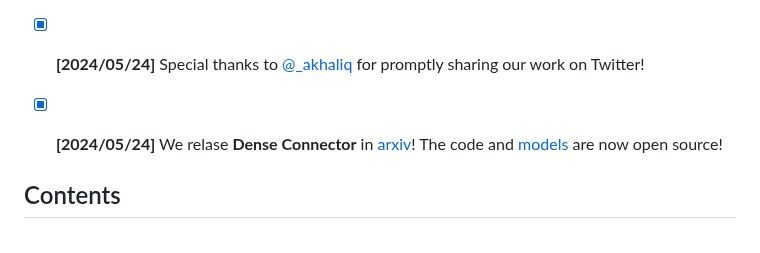
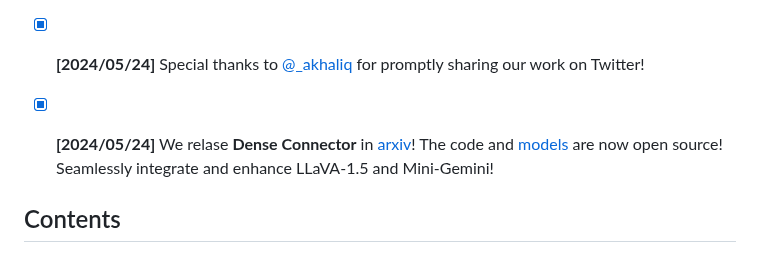
Before and after one commit to HJYao00/DenseConnector, a Markdown page: README.md, the part around the change. Rendered like a GitHub page.

```diff
--- a/README.md
+++ b/README.md
@@ -36,7 +36,7 @@
 - [x] **[2024/06/17]** 🔥 **The Dense Connector with LLaVA-NeXT** is coming! By combining the Dense Connector with dynamic high-resolution (i.e., the AnyRes technology in LLaVA-NeXT), we have further enhanced model performance and demonstrated the broader application range of the Dense Connector. Using only the llava-1.5 dataset, the Dense Connector surpassed LLaVA-NeXT on several benchmarks. Check out its performance in the [Model Zoo](https://github.com/HJYao00/DenseConnector/blob/main/docs/ModelZoo.md)! The code and model will be released soon!
 - [x] **[2024/05/30]** We are grateful to [ZeroGPU org](https://huggingface.co/zero-gpu-explorers) and [Merve](https://huggingface.co/merve) for providing ZeroGPUs, which have enabled us to build a [Online Demo](https://huggingface.co/spaces/HuanjinYao/DenseConnector-v1.5-8B)!
 - [x] **[2024/05/24]** Special thanks to [@_akhaliq](https://x.com/_akhaliq/status/1793863100002714003) for promptly sharing our work on Twitter!
-- [x] **[2024/05/24]** We relase **Dense Connector** in [arxiv](https://arxiv.org/abs/2405.13800)! The code and [models](https://github.com/HJYao00/DenseConnector/blob/main/docs/ModelZoo.md) are now open source!
+- [x] **[2024/05/24]** We relase **Dense Connector** in [arxiv](https://arxiv.org/abs/2405.13800)! The code and [models](https://github.com/HJYao00/DenseConnector/blob/main/docs/ModelZoo.md) are now open source! Seamlessly integrate and enhance LLaVA-1.5 and Mini-Gemini!
 
 
 ## Contents
```
